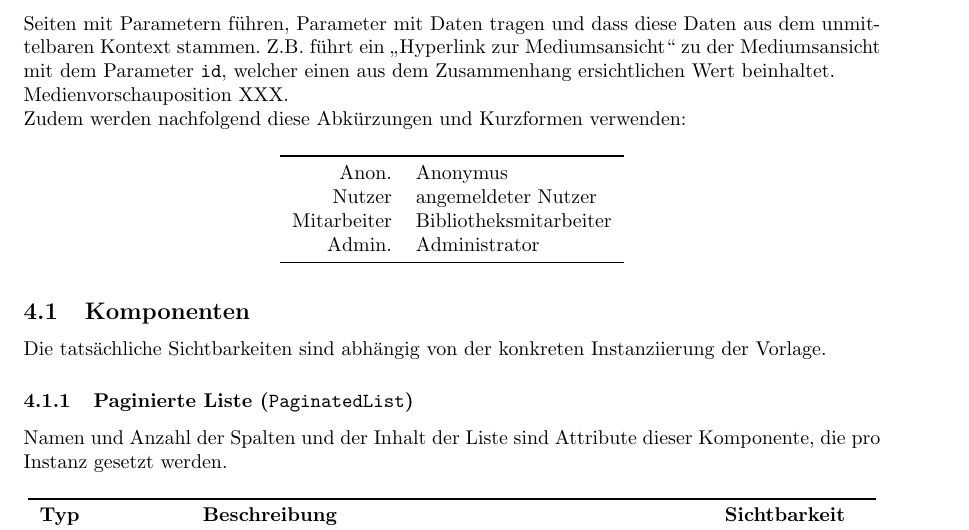
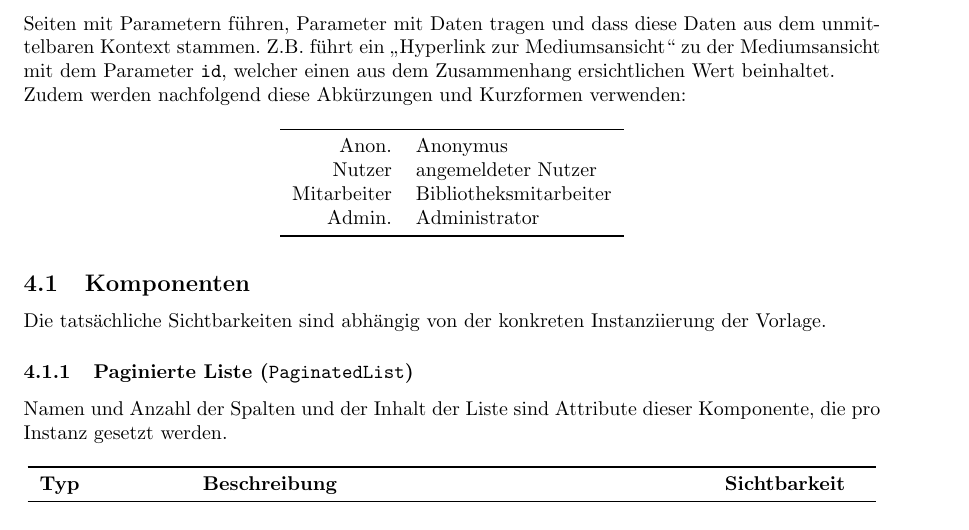
Before and after one commit to charviakouia/SEP, a LaTeX document (Entwurf/Entwurf.tex): part of page 13 of 37, cut so that both start at the same text. Compiled offline with pdfLaTeX.

Commit message:
Fix minor detail

```diff
--- a/Entwurf/Entwurf.tex
+++ b/Entwurf/Entwurf.tex
@@ -473,8 +473,6 @@ Mit dem Elementtyp Eingabe wird im Folgenden JSFs \texttt{ui:insert} gemeint.
 
 Mit Parametern (einer Seite) werden in diesem Abschnitt \textit{query parameters}, Teil eines \textit{query string}s, gemeint.
 Des Weiteren wird, wenn nicht anders notiert, angenommen, dass \LNK{}s, welche zu Seiten mit Parametern führen, Parameter mit Daten tragen und dass diese Daten aus dem unmittelbaren Kontext stammen. Z.B. führt ein „\LNK{} zur Mediumsansicht“ zu der Mediumsansicht mit dem Parameter \texttt{id}, welcher einen aus dem Zusammenhang ersichtlichen Wert beinhaltet.
-
-Medienvorschauposition XXX.
 
 Zudem werden nachfolgend diese Abkürzungen und Kurzformen verwenden:
 
```
